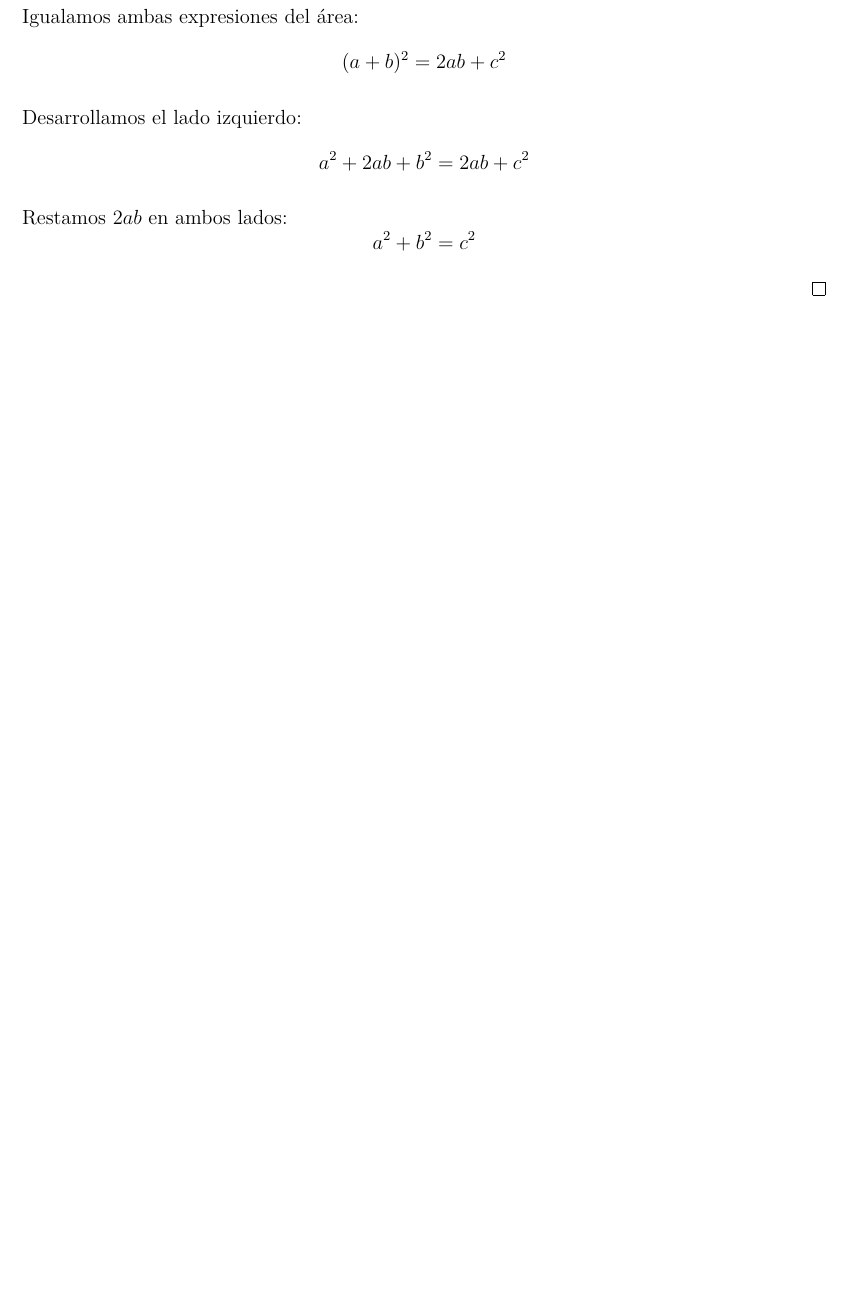
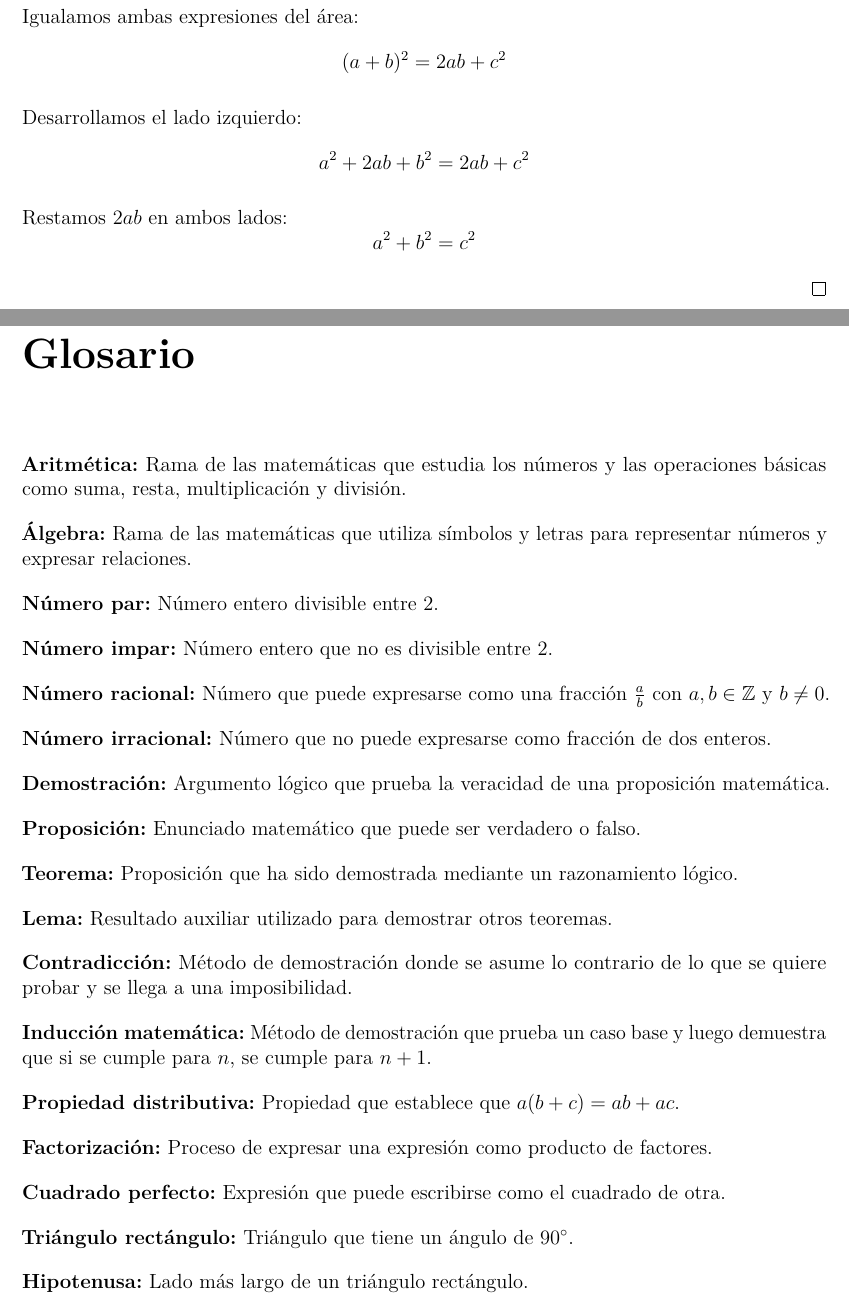
Before and after one commit to Alvaro-Manzo/DEMOSTRACIONES, a LaTeX document (main.tex): part of page 31 of 32 before the commit and two parts of pages 31 and 32 of 34 after it, the two joined at a grey line, cut so that both start at the same text, the shorter picture padded with empty space. Compiled offline with pdfLaTeX.

Commit message:
Add glossary section to main.tex

```diff
--- a/main.tex
+++ b/main.tex
@@ -1377,3 +1377,73 @@ a^2 + b^2 = c^2
 
 \end{proof}
 
+
+\newpage
+\chapter*{Glosario}
+\addcontentsline{toc}{chapter}{Glosario}
+
+\textbf{Aritmética:} Rama de las matemáticas que estudia los números y las operaciones básicas como suma, resta, multiplicación y división.
+
+\vspace{0.5em}
+
+\textbf{Álgebra:} Rama de las matemáticas que utiliza símbolos y letras para representar números y expresar relaciones.
+
+\vspace{0.5em}
+
+\textbf{Número par:} Número entero divisible entre 2.
+
+\vspace{0.5em}
+
+\textbf{Número impar:} Número entero que no es divisible entre 2.
+
+\vspace{0.5em}
+
+\textbf{Número racional:} Número que puede expresarse como una fracción $\frac{a}{b}$ con $a, b \in \mathbb{Z}$ y $b \neq 0$.
+
+\vspace{0.5em}
+
+\textbf{Número irracional:} Número que no puede expresarse como fracción de dos enteros.
+
+\vspace{0.5em}
+
+\textbf{Demostración:} Argumento lógico que prueba la veracidad de una proposición matemática.
+
+\vspace{0.5em}
+
+\textbf{Proposición:} Enunciado matemático que puede ser verdadero o falso.
+
+\vspace{0.5em}
+
+\textbf{Teorema:} Proposición que ha sido demostrada mediante un razonamiento lógico.
+
+\vspace{0.5em}
+
+\textbf{Lema:} Resultado auxiliar utilizado para demostrar otros teoremas.
+
+\vspace{0.5em}
+
+\textbf{Contradicción:} Método de demostración donde se asume lo contrario de lo que se quiere probar y se llega a una imposibilidad.
+
+\vspace{0.5em}
+
+\textbf{Inducción matemática:} Método de demostración que prueba un caso base y luego demuestra que si se cumple para $n$, se cumple para $n+1$.
+
+\vspace{0.5em}
+
+\textbf{Propiedad distributiva:} Propiedad que establece que $a(b+c) = ab + ac$.
+
+\vspace{0.5em}
+
+\textbf{Factorización:} Proceso de expresar una expresión como producto de factores.
+
+\vspace{0.5em}
+
+\textbf{Cuadrado perfecto:} Expresión que puede escribirse como el cuadrado de otra.
+
+\vspace{0.5em}
+
+\textbf{Triángulo rectángulo:} Triángulo que tiene un ángulo de $90^\circ$.
+
+\vspace{0.5em}
+
+\textbf{Hipotenusa:} Lado más largo de un triángulo rectángulo.
```
Also changed, not shown: main.tex (21 more changed lines).
